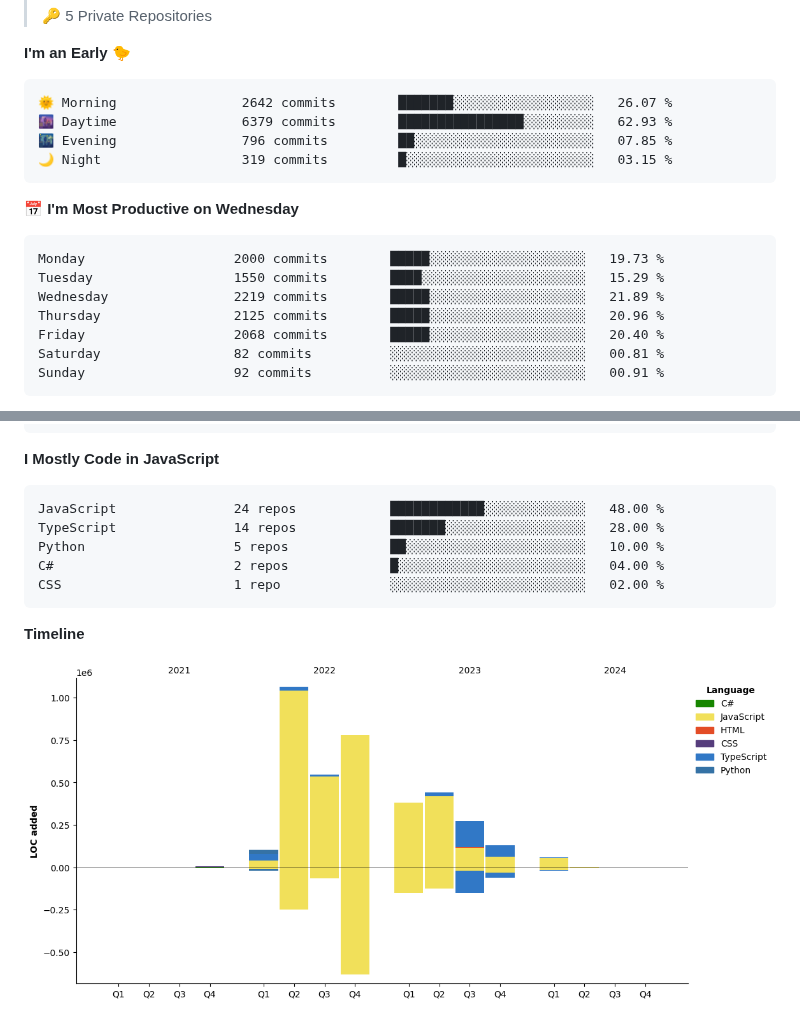
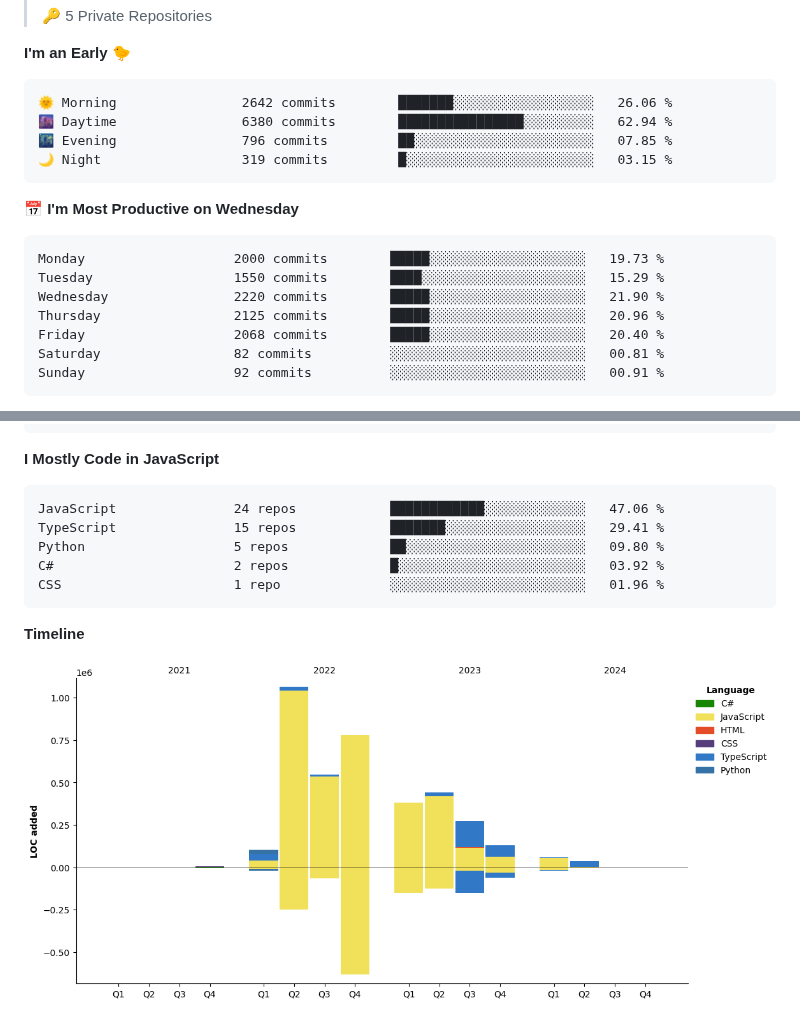
Before and after one commit to NatanB4/NatanB4, a Markdown page: README.md, 2 parts joined by grey strips. GitHub-like rendering; pictures changed too: assets/bar_graph.png.

Commit message:
Updated with Dev Metrics

````diff
--- a/README.md
+++ b/README.md
@@ -21,8 +21,8 @@
 **I'm an Early 🐤**
 
 ```text
-🌞 Morning                2642 commits        ███████░░░░░░░░░░░░░░░░░░   26.07 %
-🌆 Daytime                6379 commits        ████████████████░░░░░░░░░   62.93 %
+🌞 Morning                2642 commits        ███████░░░░░░░░░░░░░░░░░░   26.06 %
+🌆 Daytime                6380 commits        ████████████████░░░░░░░░░   62.94 %
 🌃 Evening                796 commits         ██░░░░░░░░░░░░░░░░░░░░░░░   07.85 %
 🌙 Night                  319 commits         █░░░░░░░░░░░░░░░░░░░░░░░░   03.15 %
 ```
@@ -31,7 +31,7 @@
 ```text
 Monday                   2000 commits        █████░░░░░░░░░░░░░░░░░░░░   19.73 %
 Tuesday                  1550 commits        ████░░░░░░░░░░░░░░░░░░░░░   15.29 %
-Wednesday                2219 commits        █████░░░░░░░░░░░░░░░░░░░░   21.89 %
+Wednesday                2220 commits        █████░░░░░░░░░░░░░░░░░░░░   21.90 %
 Thursday                 2125 commits        █████░░░░░░░░░░░░░░░░░░░░   20.96 %
 Friday                   2068 commits        █████░░░░░░░░░░░░░░░░░░░░   20.40 %
 Saturday                 82 commits          ░░░░░░░░░░░░░░░░░░░░░░░░░   00.81 %
@@ -60,11 +60,11 @@ No Activity Tracked This Week
 **I Mostly Code in JavaScript**
 
 ```text
-JavaScript               24 repos            ████████████░░░░░░░░░░░░░   48.00 %
-TypeScript               14 repos            ███████░░░░░░░░░░░░░░░░░░   28.00 %
-Python                   5 repos             ██░░░░░░░░░░░░░░░░░░░░░░░   10.00 %
-C#                       2 repos             █░░░░░░░░░░░░░░░░░░░░░░░░   04.00 %
-CSS                      1 repo              ░░░░░░░░░░░░░░░░░░░░░░░░░   02.00 %
+JavaScript               24 repos            ████████████░░░░░░░░░░░░░   47.06 %
+TypeScript               15 repos            ███████░░░░░░░░░░░░░░░░░░   29.41 %
+Python                   5 repos             ██░░░░░░░░░░░░░░░░░░░░░░░   09.80 %
+C#                       2 repos             █░░░░░░░░░░░░░░░░░░░░░░░░   03.92 %
+CSS                      1 repo              ░░░░░░░░░░░░░░░░░░░░░░░░░   01.96 %
 ```
 
 
````
Also changed, not shown: other parts of README.md (+1 -1 lines).
